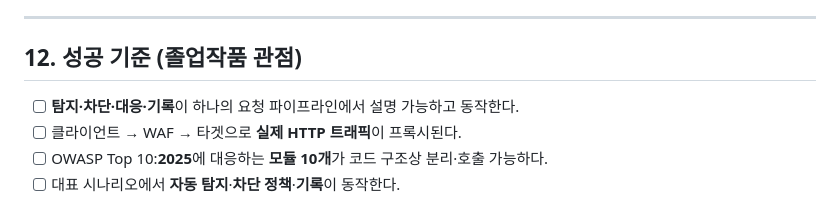
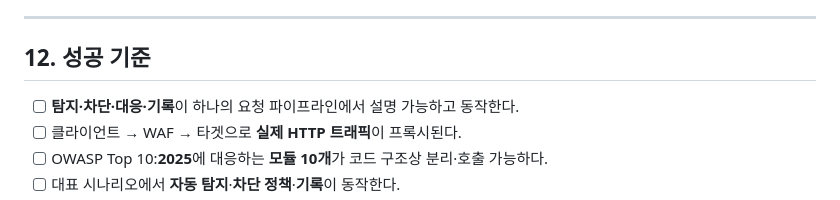
Before and after one commit to Jimin051004/ai-security-system, a Markdown page: PLAN.md, the part around the change. Rendered like a GitHub page.

Commit message:
Update success criteria section in PLAN.md

```diff
--- a/PLAN.md
+++ b/PLAN.md
@@ -252,7 +252,7 @@ ai-security-system/
 
 ---
 
-## 12. 성공 기준 (졸업작품 관점)
+## 12. 성공 기준
 
 - [ ] **탐지·차단·대응·기록**이 하나의 요청 파이프라인에서 설명 가능하고 동작한다.
 - [ ] 클라이언트 → WAF → 타겟으로 **실제 HTTP 트래픽**이 프록시된다.
```
